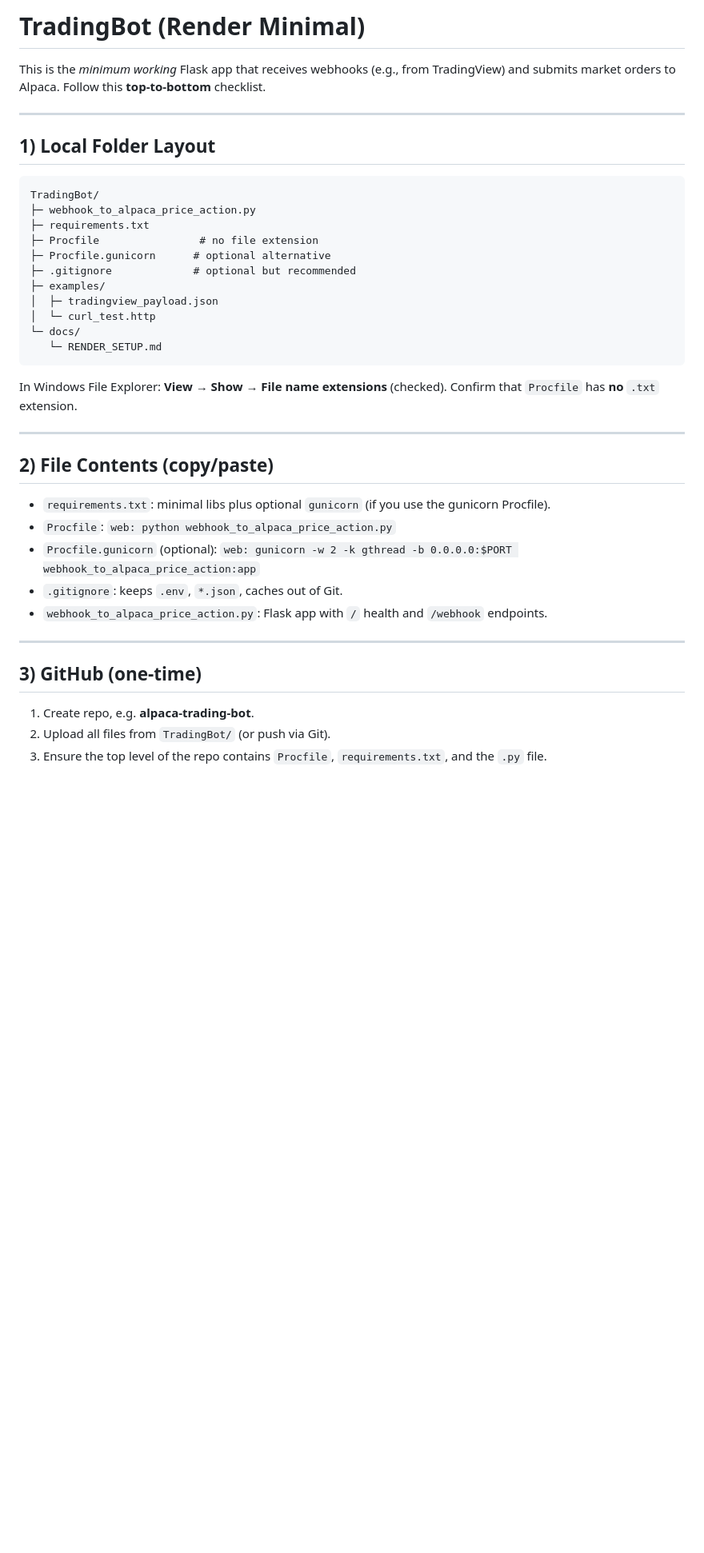
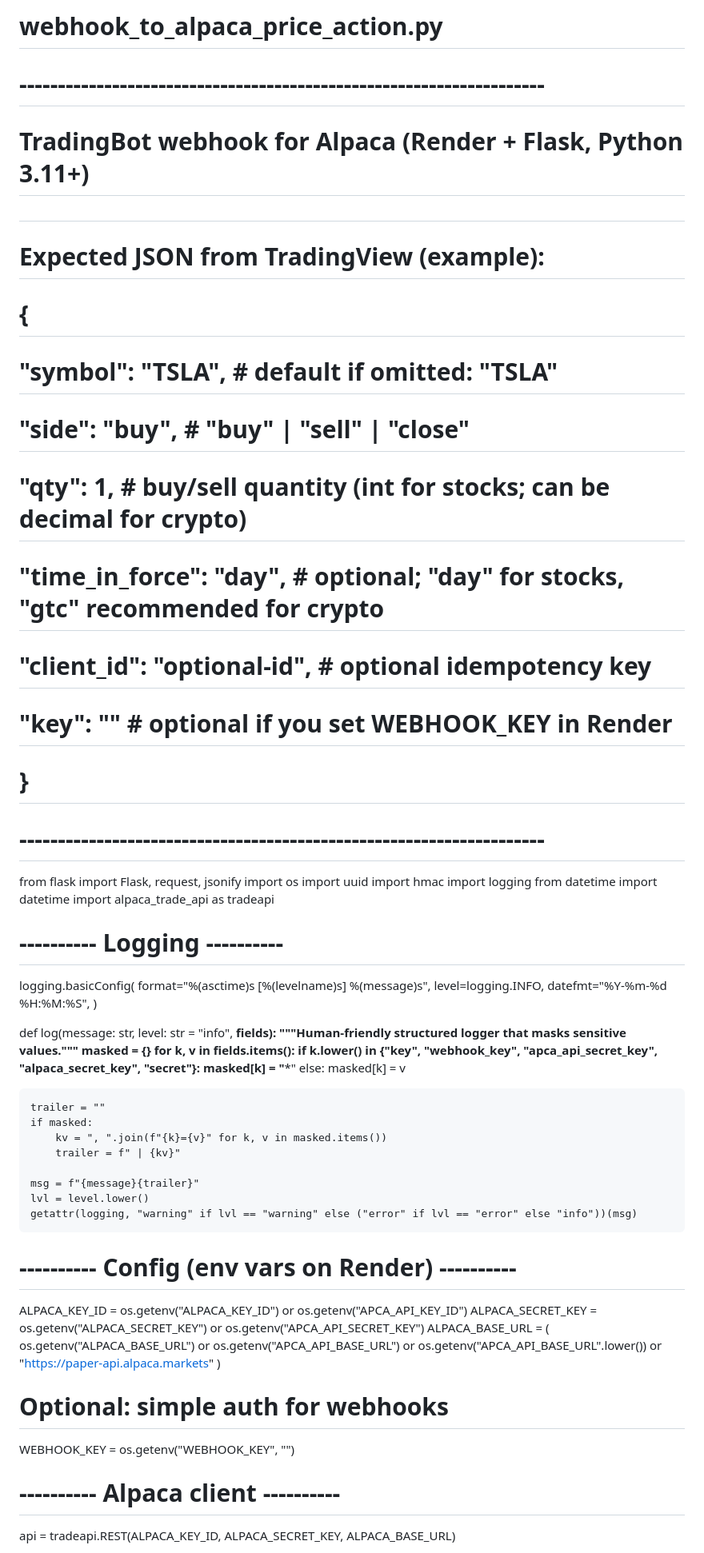
Before and after one commit to jmshanklin/alpaca-trading-bot, a Markdown page: README.md, the part around one of its changes. Shown at 80% size. GitHub-like rendering; blank space fills up the shorter version.

````diff
--- a/README.md
+++ b/README.md
@@ -1,41 +1,64 @@
-# TradingBot (Render Minimal)
+# webhook_to_alpaca_price_action.py
+# --------------------------------------------------------------------
+# TradingBot webhook for Alpaca (Render + Flask, Python 3.11+)
+#
+# Expected JSON from TradingView (example):
+# {
+#   "symbol": "TSLA",            # default if omitted: "TSLA"
+#   "side":   "buy",             # "buy" | "sell" | "close"
+#   "qty":    1,                 # buy/sell quantity (int for stocks; can be decimal for crypto)
+#   "time_in_force": "day",      # optional; "day" for stocks, "gtc" recommended for crypto
+#   "client_id": "optional-id",  # optional idempotency key
+#   "key": "<your WEBHOOK_KEY>"  # optional if you set WEBHOOK_KEY in Render
+# }
+# --------------------------------------------------------------------
 
-This is the *minimum working* Flask app that receives webhooks (e.g., from TradingView)
-and submits market orders to Alpaca. Follow this **top-to-bottom** checklist.
+from flask import Flask, request, jsonify
+import os
+import uuid
+import hmac
+import logging
+from datetime import datetime
+import alpaca_trade_api as tradeapi
 
----
-## 1) Local Folder Layout
+# ---------- Logging ----------
+logging.basicConfig(
+    format="%(asctime)s [%(levelname)s] %(message)s",
+    level=logging.INFO,
+    datefmt="%Y-%m-%d %H:%M:%S",
+)
 
-```text
-TradingBot/
-├─ webhook_to_alpaca_price_action.py
-├─ requirements.txt
-├─ Procfile                # no file extension
-├─ Procfile.gunicorn      # optional alternative
-├─ .gitignore             # optional but recommended
-├─ examples/
-│  ├─ tradingview_payload.json
-│  └─ curl_test.http
-└─ docs/
-   └─ RENDER_SETUP.md
-```
+def log(message: str, level: str = "info", **fields):
+    """Human-friendly structured logger that masks sensitive values."""
+    masked = {}
+    for k, v in fields.items():
+        if k.lower() in {"key", "webhook_key", "apca_api_secret_key", "alpaca_secret_key", "secret"}:
+            masked[k] = "***"
+        else:
+            masked[k] = v
 
-In Windows File Explorer: **View → Show → File name extensions** (checked).
-Confirm that `Procfile` has **no** `.txt` extension.
+    trailer = ""
+    if masked:
+        kv = ", ".join(f"{k}={v}" for k, v in masked.items())
+        trailer = f" | {kv}"
 
----
-## 2) File Contents (copy/paste)
+    msg = f"{message}{trailer}"
+    lvl = level.lower()
+    getattr(logging, "warning" if lvl == "warning" else ("error" if lvl == "error" else "info"))(msg)
 
-- `requirements.txt`: minimal libs plus optional `gunicorn` (if you use the gunicorn Procfile).
-- `Procfile`: `web: python webhook_to_alpaca_price_action.py`
-- `Procfile.gunicorn` (optional): `web: gunicorn -w 2 -k gthread -b 0.0.0.0:$PORT webhook_to_alpaca_price_action:app`
-- `.gitignore`: keeps `.env`, `*.json`, caches out of Git.
-- `webhook_to_alpaca_price_action.py`: Flask app with `/` health and `/webhook` endpoints.
+# ---------- Config (env vars on Render) ----------
+ALPACA_KEY_ID     = os.getenv("ALPACA_KEY_ID") or os.getenv("APCA_API_KEY_ID")
+ALPACA_SECRET_KEY = os.getenv("ALPACA_SECRET_KEY") or os.getenv("APCA_API_SECRET_KEY")
+ALPACA_BASE_URL   = (
+    os.getenv("ALPACA_BASE_URL")
+    or os.getenv("APCA_API_BASE_URL")
+    or os.getenv("APCA_API_BASE_URL".lower())
+    or "https://paper-api.alpaca.markets"
+)
 
----
-## 3) GitHub (one-time)
+# Optional: simple auth for webhooks
+WEBHOOK_KEY = os.getenv("WEBHOOK_KEY", "")
 
-1. Create repo, e.g. **alpaca-trading-bot**.
-2. Upload all files from `TradingBot/` (or push via Git).
-3. Ensure the top level of the repo contains `Procfile`, `requirements.txt`, and the `.py` file.
+# ---------- Alpaca client ----------
+api = tradeapi.REST(ALPACA_KEY_ID, ALPACA_SECRET_KEY, ALPACA_BASE_URL)
 
````
Also changed, not shown: other parts of README.md (+160 -51 lines).
